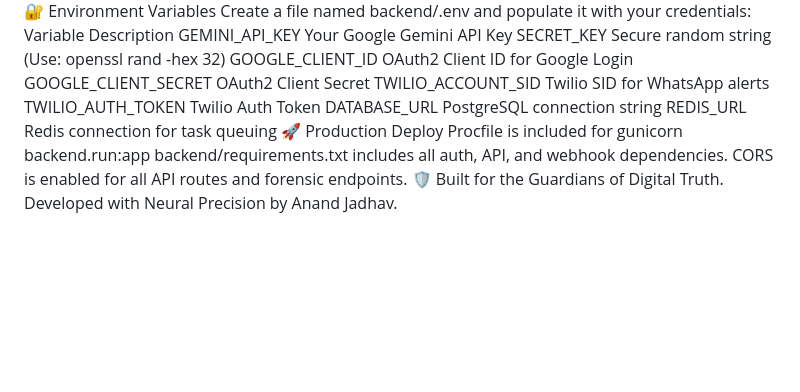
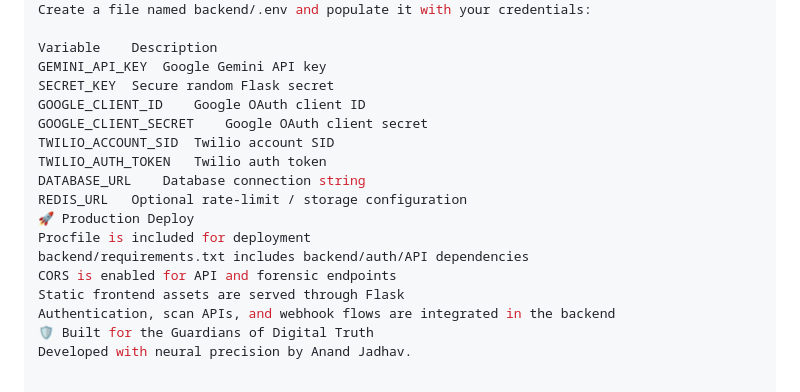
Before and after one commit to anandjadhav42004/deepfake-detection-ai, a Markdown page: README.md, the part around one of its changes. Rendered like a GitHub page; blank space fills up the shorter version.

```diff
--- a/README.md
+++ b/README.md
@@ -70,17 +145,20 @@ Access the Future: Teleport to http://localhost:5001.
 🔐 Environment Variables
 Create a file named backend/.env and populate it with your credentials:
+
 Variable	Description
-GEMINI_API_KEY	Your Google Gemini API Key
-SECRET_KEY	Secure random string (Use: openssl rand -hex 32)
-GOOGLE_CLIENT_ID	OAuth2 Client ID for Google Login
-GOOGLE_CLIENT_SECRET	OAuth2 Client Secret
-TWILIO_ACCOUNT_SID	Twilio SID for WhatsApp alerts
-TWILIO_AUTH_TOKEN	Twilio Auth Token
-DATABASE_URL	PostgreSQL connection string
-REDIS_URL	Redis connection for task queuing
+GEMINI_API_KEY	Google Gemini API key
+SECRET_KEY	Secure random Flask secret
+GOOGLE_CLIENT_ID	Google OAuth client ID
+GOOGLE_CLIENT_SECRET	Google OAuth client secret
+TWILIO_ACCOUNT_SID	Twilio account SID
+TWILIO_AUTH_TOKEN	Twilio auth token
+DATABASE_URL	Database connection string
+REDIS_URL	Optional rate-limit / storage configuration
 🚀 Production Deploy
-Procfile is included for gunicorn backend.run:app
-backend/requirements.txt includes all auth, API, and webhook dependencies.
-CORS is enabled for all API routes and forensic endpoints.
-🛡️ Built for the Guardians of Digital Truth.
-Developed with Neural Precision by Anand Jadhav.
+Procfile is included for deployment
+backend/requirements.txt includes backend/auth/API dependencies
+CORS is enabled for API and forensic endpoints
+Static frontend assets are served through Flask
+Authentication, scan APIs, and webhook flows are integrated in the backend
+🛡️ Built for the Guardians of Digital Truth
+Developed with neural precision by Anand Jadhav.
```
Also changed, not shown: other parts of README.md (+108 -33 lines).
